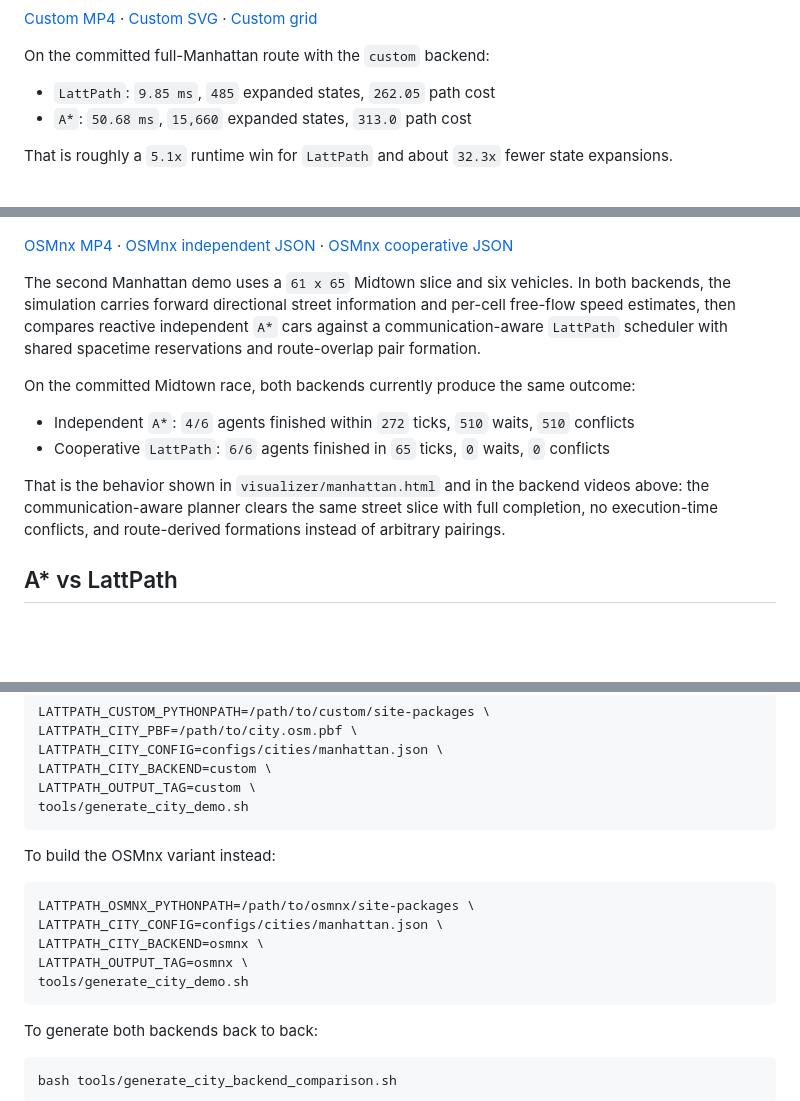
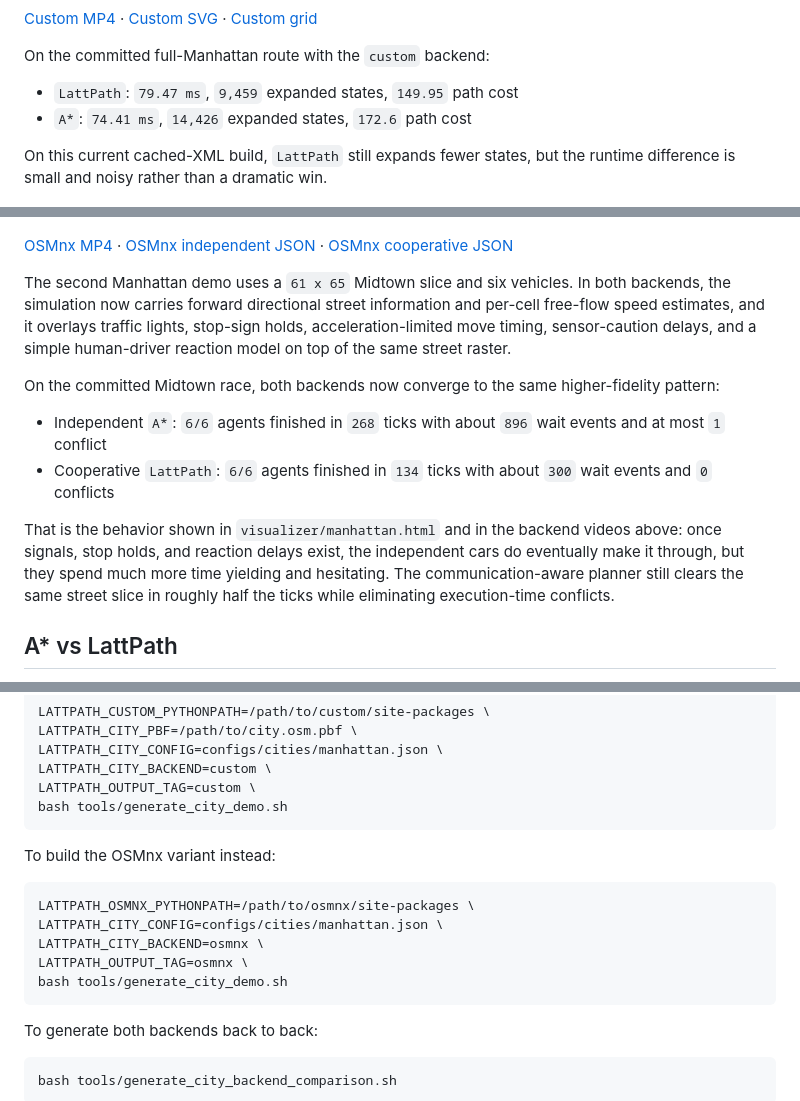
Before and after one commit to agupt0318/LattPath, a Markdown page: README.md, 3 parts joined by grey strips. Drawn GitHub-style; blank space fills up the shorter version.

Commit message:
docs: describe traffic-aware Manhattan sim

````diff
--- a/README.md
+++ b/README.md
@@ -121,10 +121,10 @@ Both modes still end in the same lattice-planner input format, but they do not p
 
 On the committed full-Manhattan route with the `custom` backend:
 
-- `LattPath`: `9.85 ms`, `485` expanded states, `262.05` path cost
-- `A*`: `50.68 ms`, `15,660` expanded states, `313.0` path cost
+- `LattPath`: `79.47 ms`, `9,459` expanded states, `149.95` path cost
+- `A*`: `74.41 ms`, `14,426` expanded states, `172.6` path cost
 
-That is roughly a `5.1x` runtime win for `LattPath` and about `32.3x` fewer state expansions.
+On this current cached-XML build, `LattPath` still expands fewer states, but the runtime difference is small and noisy rather than a dramatic win.
 
 ![Manhattan OSMnx route](assets/manhattan_osm_osmnx_lattpath.gif)
 
@@ -147,14 +147,14 @@ Here the route-planning advantage narrows sharply: `LattPath` still expands fewe
 
 [OSMnx MP4](assets/manhattan_osmnx_coordination_race.mp4) · [OSMnx independent JSON](artifacts/manhattan_osmnx_independent_astar_simulation.json) · [OSMnx cooperative JSON](artifacts/manhattan_osmnx_cooperative_lattpath_simulation.json)
 
-The second Manhattan demo uses a `61 x 65` Midtown slice and six vehicles. In both backends, the simulation carries forward directional street information and per-cell free-flow speed estimates, then compares reactive independent `A*` cars against a communication-aware `LattPath` scheduler with shared spacetime reservations and route-overlap pair formation.
+The second Manhattan demo uses a `61 x 65` Midtown slice and six vehicles. In both backends, the simulation now carries forward directional street information and per-cell free-flow speed estimates, and it overlays traffic lights, stop-sign holds, acceleration-limited move timing, sensor-caution delays, and a simple human-driver reaction model on top of the same street raster.
 
-On the committed Midtown race, both backends currently produce the same outcome:
+On the committed Midtown race, both backends now converge to the same higher-fidelity pattern:
 
-- Independent `A*`: `4/6` agents finished within `272` ticks, `510` waits, `510` conflicts
-- Cooperative `LattPath`: `6/6` agents finished in `65` ticks, `0` waits, `0` conflicts
+- Independent `A*`: `6/6` agents finished in `268` ticks with about `896` wait events and at most `1` conflict
+- Cooperative `LattPath`: `6/6` agents finished in `134` ticks with about `300` wait events and `0` conflicts
 
-That is the behavior shown in `visualizer/manhattan.html` and in the backend videos above: the communication-aware planner clears the same street slice with full completion, no execution-time conflicts, and route-derived formations instead of arbitrary pairings.
+That is the behavior shown in `visualizer/manhattan.html` and in the backend videos above: once signals, stop holds, and reaction delays exist, the independent cars do eventually make it through, but they spend much more time yielding and hesitating. The communication-aware planner still clears the same street slice in roughly half the ticks while eliminating execution-time conflicts.
 
 ## A* vs LattPath
 
@@ -196,7 +197,7 @@ LATTPATH_CITY_PBF=/path/to/city.osm.pbf \
 LATTPATH_CITY_CONFIG=configs/cities/manhattan.json \
 LATTPATH_CITY_BACKEND=custom \
 LATTPATH_OUTPUT_TAG=custom \
-tools/generate_city_demo.sh
+bash tools/generate_city_demo.sh
 ```
 
 To build the OSMnx variant instead:
@@ -206,7 +207,7 @@ LATTPATH_OSMNX_PYTHONPATH=/path/to/osmnx/site-packages \
 LATTPATH_CITY_CONFIG=configs/cities/manhattan.json \
 LATTPATH_CITY_BACKEND=osmnx \
 LATTPATH_OUTPUT_TAG=osmnx \
-tools/generate_city_demo.sh
+bash tools/generate_city_demo.sh
 ```
 
 To generate both backends back to back:
````
Also changed, not shown: other parts of README.md (+5 -3 lines).
